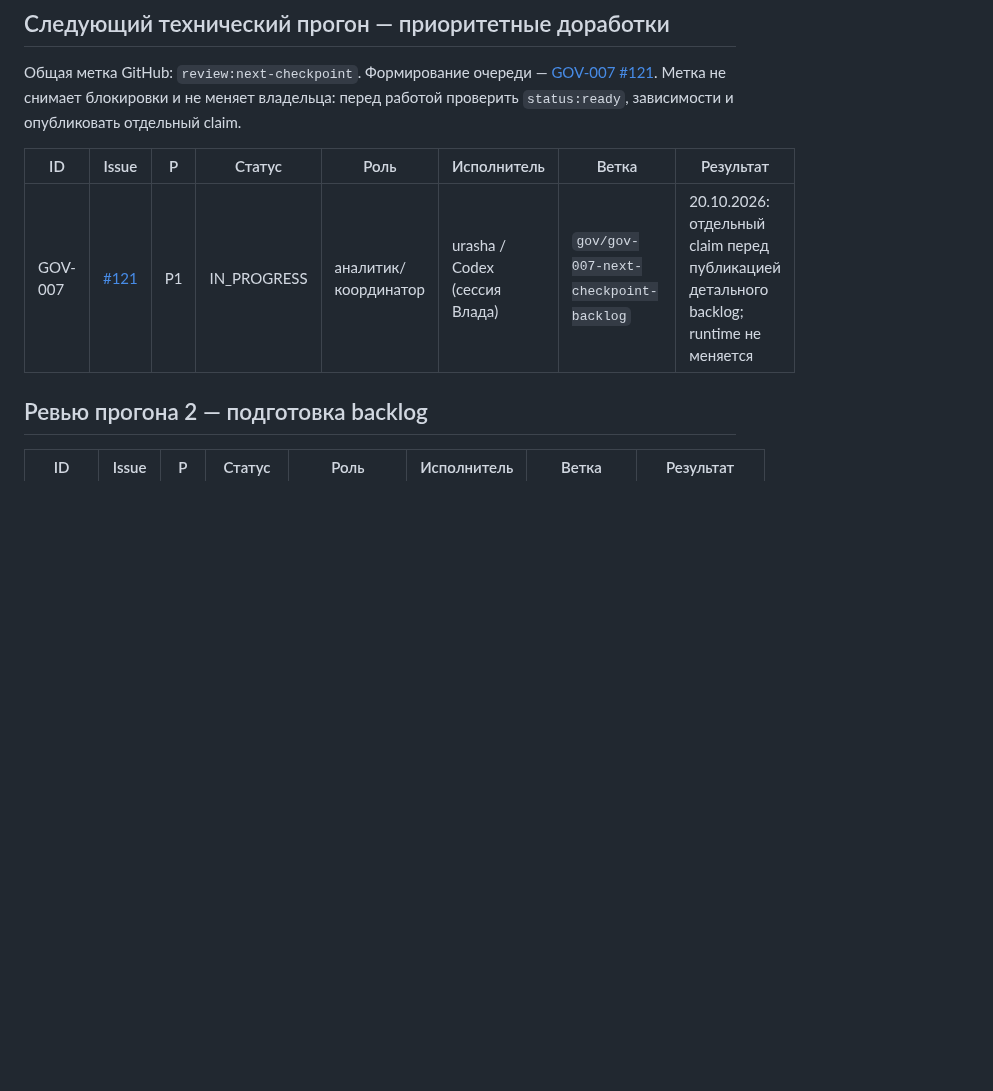
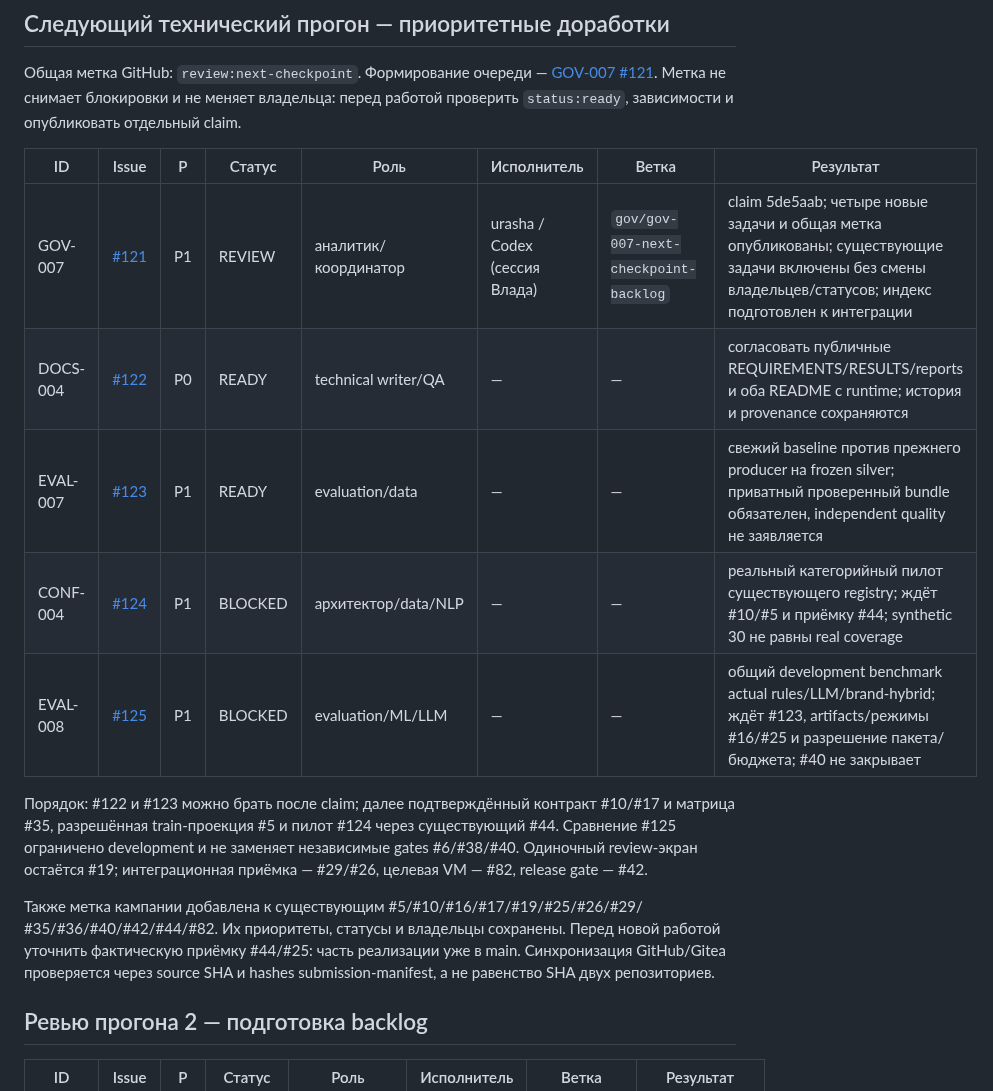
Before and after one commit to CRUDoshleps/GoodsAI, a Markdown page: TASKS.md, the part around the change. GitHub-like rendering; blank space fills up the shorter version.

Commit message:
docs(tasks): index next-checkpoint improvement issues

```diff
--- a/TASKS.md
+++ b/TASKS.md
@@ -9,7 +9,23 @@
 
 | ID | Issue | P | Статус | Роль | Исполнитель | Ветка | Результат |
 | --- | --- | --- | --- | --- | --- | --- | --- |
-| GOV-007 | [#121](https://github.com/CRUDoshleps/GoodsAI/issues/121) | P1 | IN_PROGRESS | аналитик/координатор | urasha / Codex (сессия Влада) | `gov/gov-007-next-checkpoint-backlog` | 20.10.2026: отдельный claim перед публикацией детального backlog; runtime не меняется |
+| GOV-007 | [#121](https://github.com/CRUDoshleps/GoodsAI/issues/121) | P1 | REVIEW | аналитик/координатор | urasha / Codex (сессия Влада) | `gov/gov-007-next-checkpoint-backlog` | claim 5de5aab; четыре новые задачи и общая метка опубликованы; существующие задачи включены без смены владельцев/статусов; индекс подготовлен к интеграции |
+| DOCS-004 | [#122](https://github.com/CRUDoshleps/GoodsAI/issues/122) | P0 | READY | technical writer/QA | — | — | согласовать публичные REQUIREMENTS/RESULTS/reports и оба README с runtime; история и provenance сохраняются |
+| EVAL-007 | [#123](https://github.com/CRUDoshleps/GoodsAI/issues/123) | P1 | READY | evaluation/data | — | — | свежий baseline против прежнего producer на frozen silver; приватный проверенный bundle обязателен, independent quality не заявляется |
+| CONF-004 | [#124](https://github.com/CRUDoshleps/GoodsAI/issues/124) | P1 | BLOCKED | архитектор/data/NLP | — | — | реальный категорийный пилот существующего registry; ждёт #10/#5 и приёмку #44; synthetic 30 не равны real coverage |
+| EVAL-008 | [#125](https://github.com/CRUDoshleps/GoodsAI/issues/125) | P1 | BLOCKED | evaluation/ML/LLM | — | — | общий development benchmark actual rules/LLM/brand-hybrid; ждёт #123, artifacts/режимы #16/#25 и разрешение пакета/бюджета; #40 не закрывает |
+
+Порядок: #122 и #123 можно брать после claim; далее подтверждённый контракт
+#10/#17 и матрица #35, разрешённая train-проекция #5 и пилот #124 через
+существующий #44. Сравнение #125 ограничено development и не заменяет
+независимые gates #6/#38/#40. Одиночный review-экран остаётся #19;
+интеграционная приёмка — #29/#26, целевая VM — #82, release gate — #42.
+
+Также метка кампании добавлена к существующим #5/#10/#16/#17/#19/#25/#26/#29/
+#35/#36/#40/#42/#44/#82. Их приоритеты, статусы и владельцы сохранены.
+Перед новой работой уточнить фактическую приёмку #44/#25: часть реализации
+уже в main. Синхронизация GitHub/Gitea проверяется через source SHA и hashes
+submission-manifest, а не равенство SHA двух репозиториев.
 
 ## Ревью прогона 2 — подготовка backlog
 
```
Also changed, not shown: docs/PROJECT_STATUS.md (+15 -0 lines).
